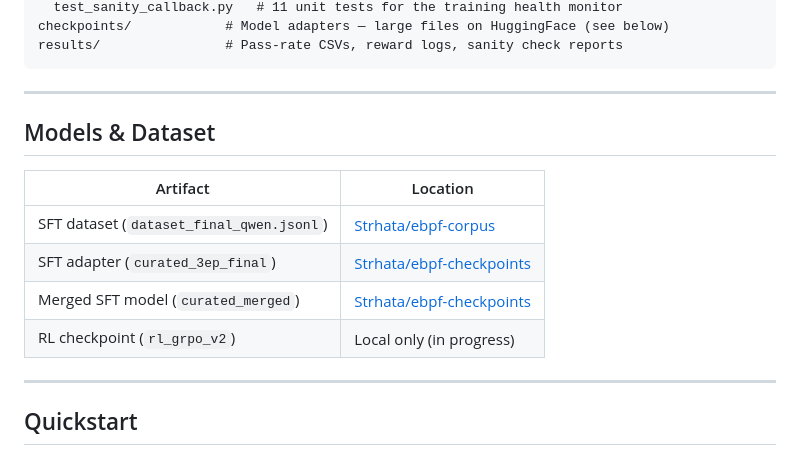
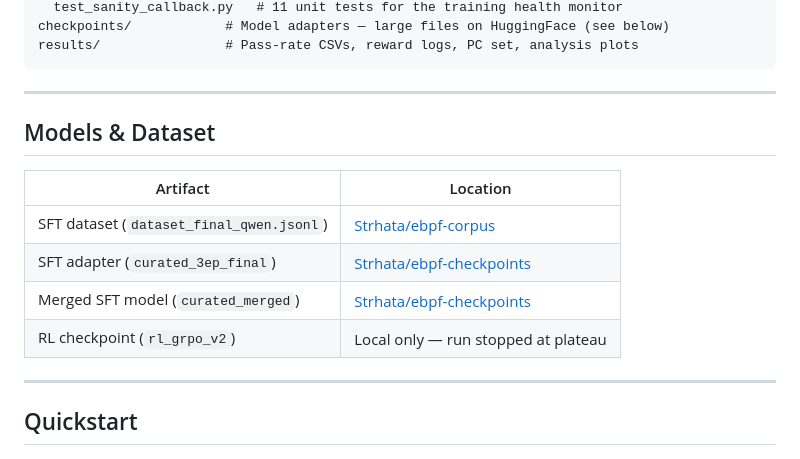
Before and after one commit to Strhata/ebpf-fuzzing-thesis, a Markdown page: README.md, the part around one of its changes. Drawn GitHub-style.

````diff
--- a/README.md
+++ b/README.md
@@ -97,6 +137,6 @@ tests/
   test_sanity_callback.py   # 11 unit tests for the training health monitor
 checkpoints/            # Model adapters — large files on HuggingFace (see below)
-results/                # Pass-rate CSVs, reward logs, sanity check reports
+results/                # Pass-rate CSVs, reward logs, PC set, analysis plots
 ```
 
 ---
@@ -108,7 +148,7 @@ results/                # Pass-rate CSVs, reward logs, sanity check reports
 | SFT dataset (`dataset_final_qwen.jsonl`) | [Strhata/ebpf-corpus](https://huggingface.co/datasets/Strhata/ebpf-corpus) |
 | SFT adapter (`curated_3ep_final`) | [Strhata/ebpf-checkpoints](https://huggingface.co/Strhata/ebpf-checkpoints/tree/main/curated_3ep_final) |
 | Merged SFT model (`curated_merged`) | [Strhata/ebpf-checkpoints](https://huggingface.co/Strhata/ebpf-checkpoints/tree/main/curated_merged) |
-| RL checkpoint (`rl_grpo_v2`) | Local only (in progress) |
+| RL checkpoint (`rl_grpo_v2`) | Local only — run stopped at plateau |
 
 ---
 
````
Also changed, not shown: other parts of README.md (+62 -15 lines), docs/ROADMAP.md (+21 -18 lines).
